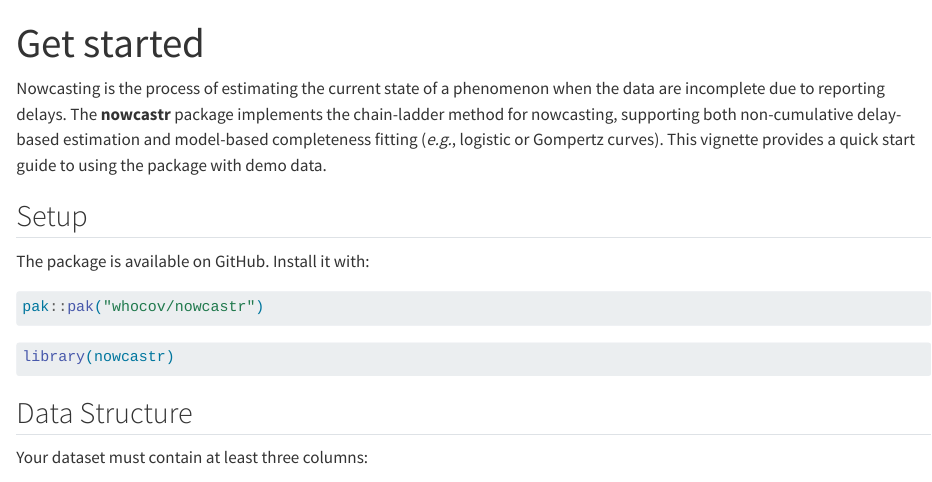
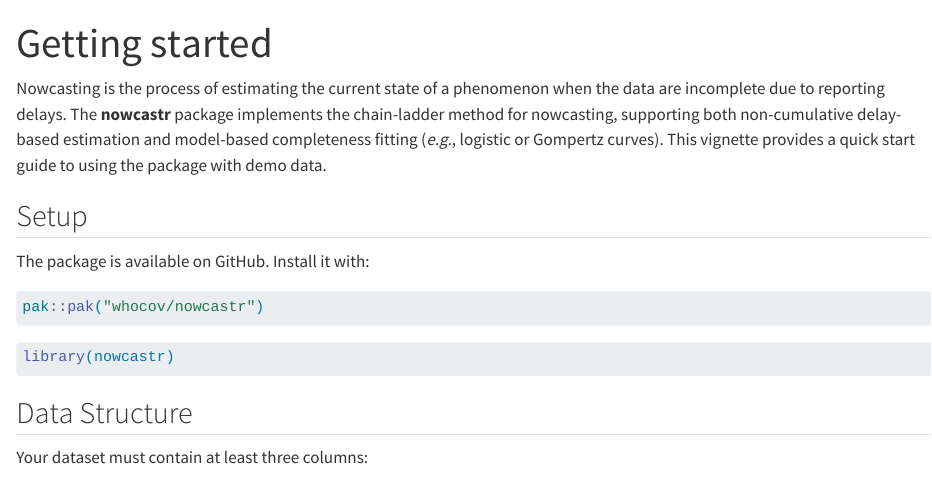
Before and after one commit to whocov/nowcastr, a Quarto document (vignettes/nowcastr.qmd): the page in a window 1100 px wide, from its top. Rendered offline with R 4.5, knitr and Pandoc in place of Quarto, with nearby package versions; some code elsewhere in the file could not run offline; common packages that the code uses without loading them are loaded.

Commit message:
retitle vignette

```diff
--- a/_pkgdown.yml
+++ b/_pkgdown.yml
@@ -17,7 +17,7 @@ navbar:
     articles:
       text: Articles
       menu:
-        - text: "Get started"
+        - text: "Getting started"
           href: articles/nowcastr.html
         - text: "Evaluate accuracy"
           href: articles/eval.html
--- a/vignettes/nowcastr.qmd
+++ b/vignettes/nowcastr.qmd
@@ -1,5 +1,5 @@
 ---
-title: "Get started"
+title: "Getting started"
 knitr:
   opts_chunk:
     collapse: true
@@ -7,7 +7,7 @@ knitr:
 # description: |
 #   An overview of the nowcastr package.
 vignette: >
-  %\VignetteIndexEntry{Get started}
+  %\VignetteIndexEntry{Getting started}
   %\VignetteEngine{quarto::html}
   %\VignetteEncoding{UTF-8}
 ---
```
